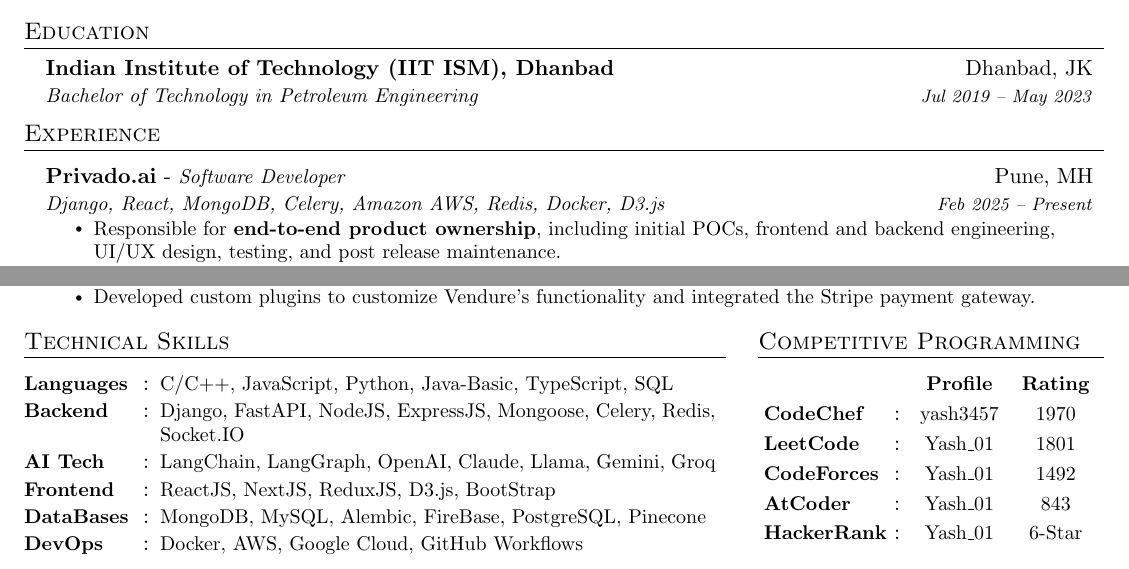
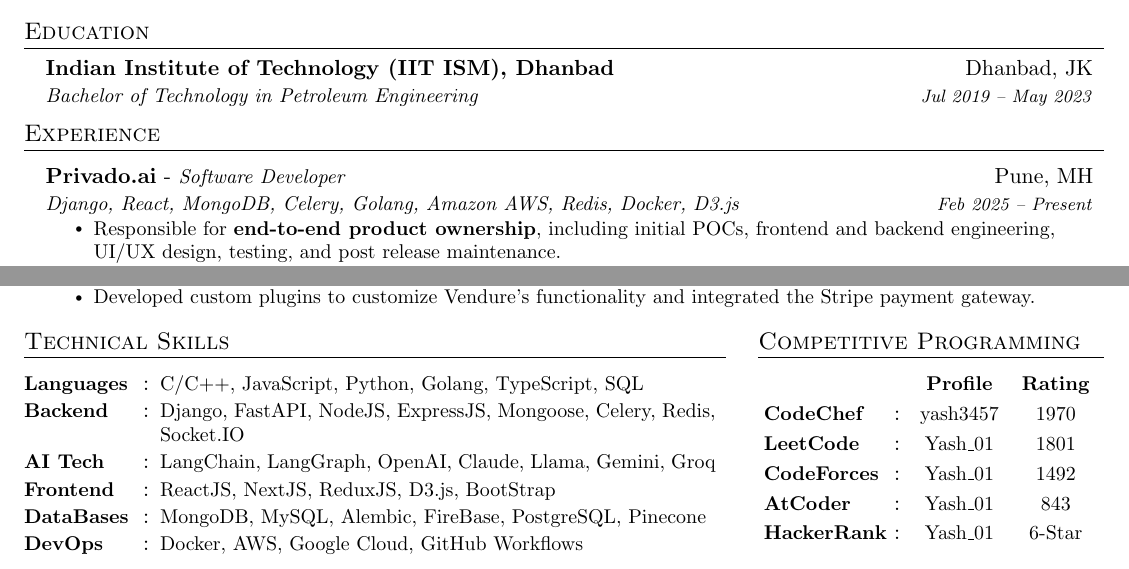
Before and after one commit to Yash01607/My-Resume, a LaTeX CV (Resume.tex): two parts of the page, joined at a grey line, cut so that both start at the same text. Compiled offline with pdfLaTeX.

Commit message:
Added Skill: Golang

```diff
--- a/Resume.tex
+++ b/Resume.tex
@@ -148,7 +148,7 @@
 
 \resumeExperienceheading
 {Privado.ai}{Software Developer}{Pune, MH}
-{Django, React, MongoDB, Celery, Amazon AWS, Redis, Docker, D3.js}{Feb 2025 -- Present}
+{Django, React, MongoDB, Celery, Golang, Amazon AWS, Redis, Docker, D3.js}{Feb 2025 -- Present}
 \resumeItemListStart
 \resumeItem{Responsible for \textbf{end-to-end product ownership}, including initial POCs, frontend and backend engineering, UI/UX design, testing, and post release maintenance.}
 \resumeItem{Worked on the MobileScan module that embeds a mobile device in the UI, captures user actions, and records network logs for PII and third-party analysis.}
@@ -207,7 +207,7 @@
   \section{Technical Skills}
   \vspace{1pt}
   \begin{tabular}{>{\raggedright}p{2.1cm} p{0.3cm} p{9.8cm}}
-    \textbf{\small{Languages}}  & : & \small{C/C++, JavaScript, Python, Java-Basic, TypeScript, SQL}     \\
+    \textbf{\small{Languages}}  & : & \small{C/C++, JavaScript, Python, Golang, TypeScript, SQL}     \\
     \textbf{\small{Backend}}    & : & \small{Django, FastAPI, NodeJS, ExpressJS, Mongoose, Celery, Redis, Socket.IO}    \\
     \textbf{\small{AI Tech}}    & : & \small{LangChain, LangGraph, OpenAI, Claude, Llama, Gemini, Groq}  \\
     \textbf{\small{Frontend}}   & : & \small{ReactJS, NextJS, ReduxJS, D3.js, BootStrap}               \\
```
Also changed, not shown: Resume.pdf.
